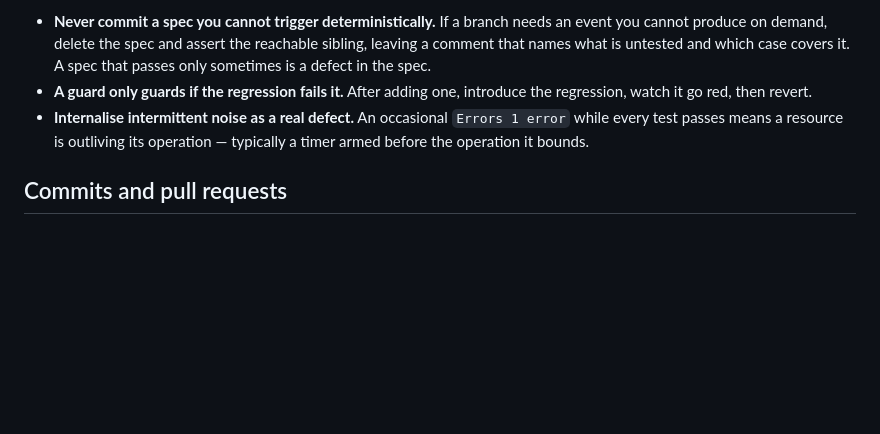
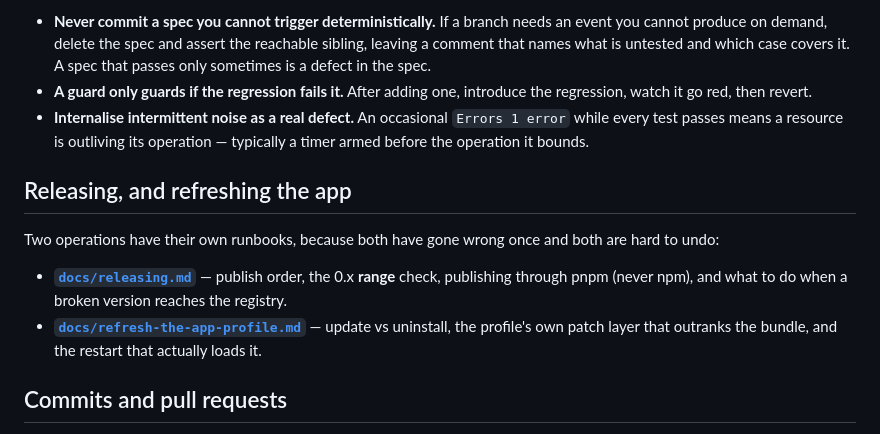
Before and after one commit to Travizm/dsh-openai-live, a Markdown page: CONTRIBUTING.md, the part around the change. Rendered like a GitHub page; blank space fills up the shorter version.

```diff
--- a/CONTRIBUTING.md
+++ b/CONTRIBUTING.md
@@ -59,6 +59,15 @@ Two non-unit tiers are required and a change cannot skip them:
   passes means a resource is outliving its operation — typically a timer armed before the operation it
   bounds.
 
+## Releasing, and refreshing the app
+
+Two operations have their own runbooks, because both have gone wrong once and both are hard to undo:
+
+- **[`docs/releasing.md`](docs/releasing.md)** — publish order, the 0.x **range** check, publishing
+  through pnpm (never npm), and what to do when a broken version reaches the registry.
+- **[`docs/refresh-the-app-profile.md`](docs/refresh-the-app-profile.md)** — update vs uninstall, the
+  profile's own patch layer that outranks the bundle, and the restart that actually loads it.
+
 ## Commits and pull requests
 
 Write the **reasoning** in the commit body: what was wrong, what was measured, what the alternative
```
Also changed, not shown: docs/refresh-the-app-profile.md (added, +91 -0 lines), docs/releasing.md (added, +106 -0 lines).
